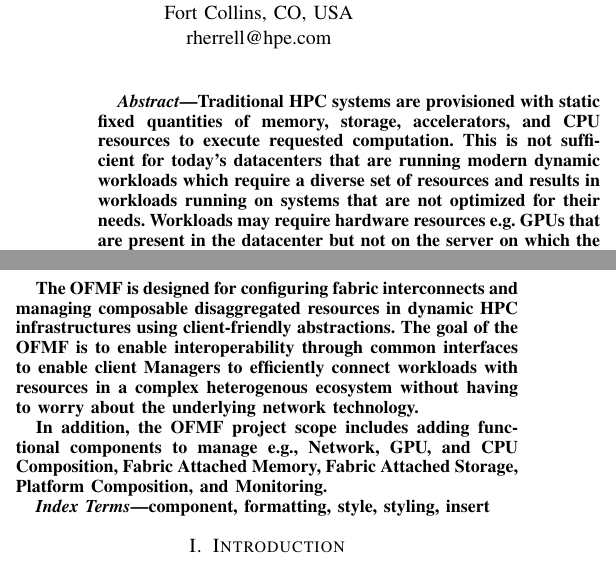
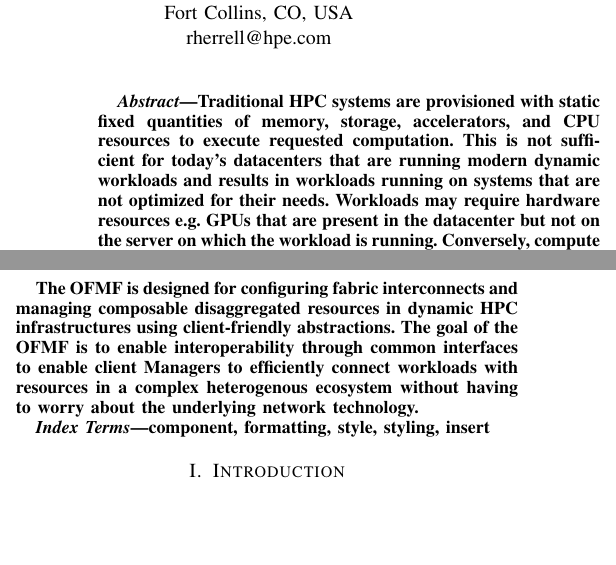
Before and after one commit to michaelaguilarcollab/COMPSYS23, a LaTeX paper (COMPSYS23.tex): two parts of the columns of page 1 of 4, joined at a grey line, cut so that both start at the same text, the shorter picture padded with empty space. Compiled offline with pdfLaTeX.

Commit message:
Update COMPSYS23.tex

```diff
--- a/COMPSYS23.tex
+++ b/COMPSYS23.tex
@@ -45,5 +45,5 @@ rherrell@hpe.com}
 
 \begin{abstract}
 
-Traditional HPC systems are provisioned with static fixed quantities of memory, storage, accelerators, and CPU resources to execute requested computation.  This is not sufficient for today's datacenters that are running modern dynamic workloads which require a diverse set of resources and results in workloads running on systems that are not optimized for their needs.  Workloads may require hardware resources e.g. GPUs that are present in the datacenter but not on the server on which the workload is running.  Conversely, compute resources on a given server may be under utilized because they are not required by the workload running on that server.  Thus, datacenters often end up overprovisioning hardware resources to attempt to enable any workload to run on any server.
+Traditional HPC systems are provisioned with static fixed quantities of memory, storage, accelerators, and CPU resources to execute requested computation.  This is not sufficient for today's datacenters that are running modern dynamic workloads and results in workloads running on systems that are not optimized for their needs.  Workloads may require hardware resources e.g. GPUs that are present in the datacenter but not on the server on which the workload is running.  Conversely, compute resources on a given server may be under utilized because they are not required by the workload running on that server.  Thus, datacenters often end up overprovisioning hardware resources to attempt to enable any workload to run on any server.
 
@@ -56,4 +55,3 @@ The OFMF is designed for configuring fabric interconnects and managing composabl
-In addition, the OFMF project scope includes adding functional components to manage e.g., Network, GPU, and CPU Composition, Fabric Attached Memory, Fabric Attached Storage, Platform Composition, and Monitoring.
 
 \end{abstract}
 
```
Also changed, not shown: COMPSYS23.tex (5 more changed lines).
